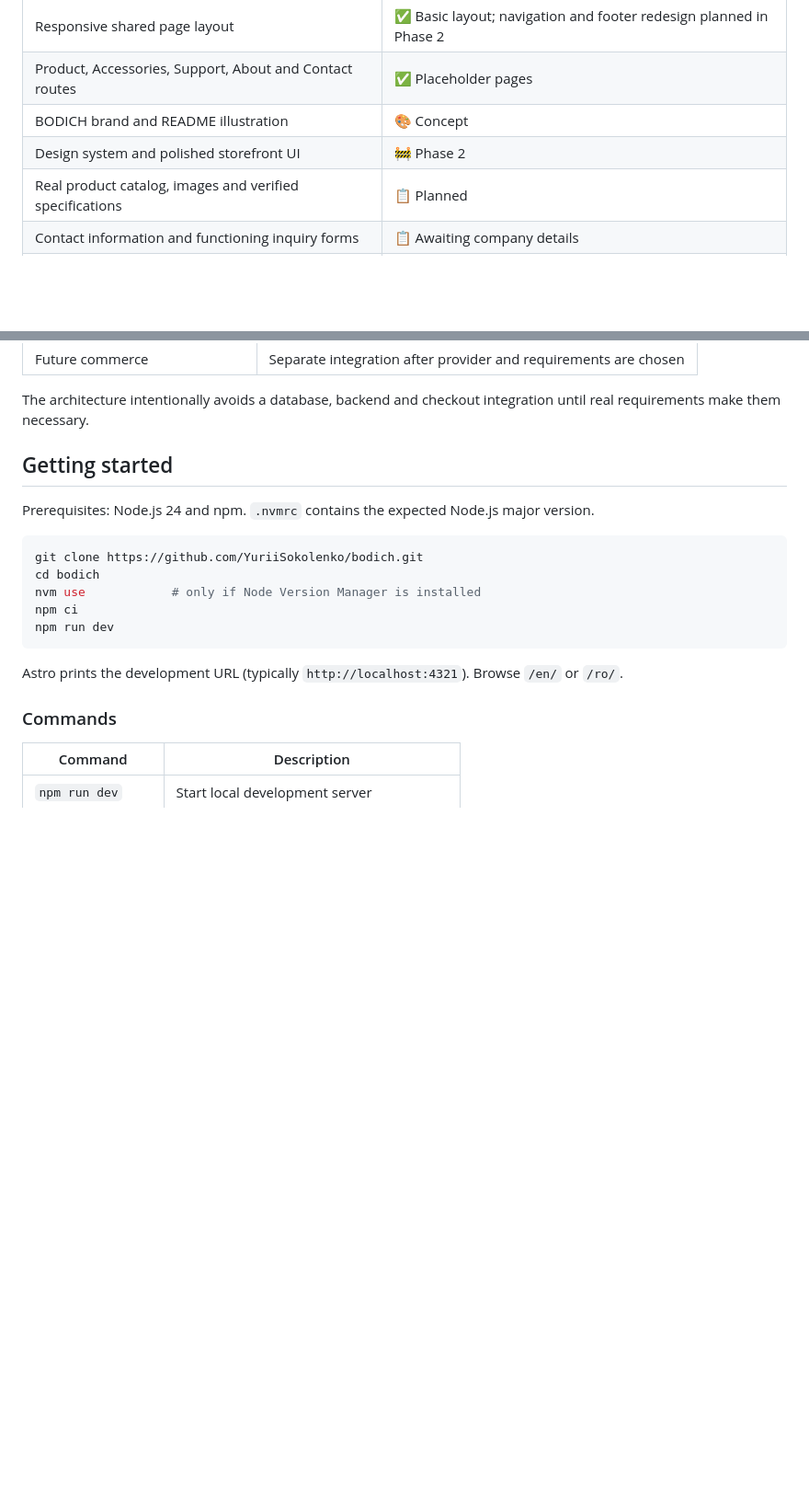
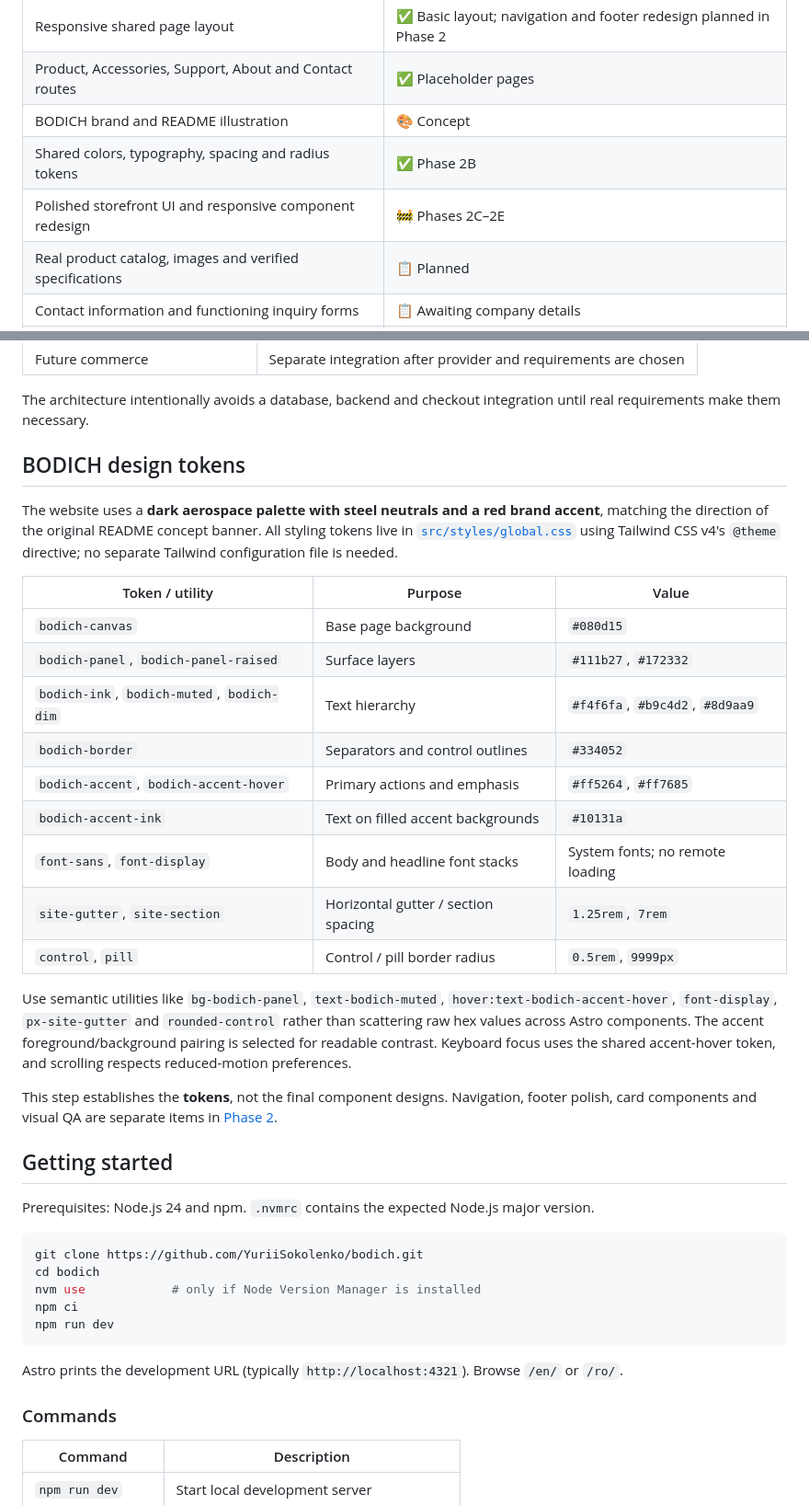
Before and after one commit to YuriiSokolenko/bodich, a Markdown page: README.md, 2 parts joined by grey strips. Shown at 92% size. Drawn GitHub-style; blank space fills up the shorter version.

Commit message:
docs: document BODICH colors, typography and spacing tokens

```diff
--- a/README.md
+++ b/README.md
@@ -34,7 +34,8 @@
 | Responsive shared page layout | ✅ Basic layout; navigation and footer redesign planned in Phase 2 |
 | Product, Accessories, Support, About and Contact routes | ✅ Placeholder pages |
 | BODICH brand and README illustration | 🎨 Concept |
-| Design system and polished storefront UI | 🚧 Phase 2 |
+| Shared colors, typography, spacing and radius tokens | ✅ Phase 2B |
+| Polished storefront UI and responsive component redesign | 🚧 Phases 2C–2E |
 | Real product catalog, images and verified specifications | 📋 Planned |
 | Contact information and functioning inquiry forms | 📋 Awaiting company details |
 | Shopping cart, checkout, payment and order management | 🔒 Not enabled |
@@ -54,6 +55,28 @@
 | Future commerce | Separate integration after provider and requirements are chosen |
 
 The architecture intentionally avoids a database, backend and checkout integration until real requirements make them necessary.
+
+## BODICH design tokens
+
+The website uses a **dark aerospace palette with steel neutrals and a red brand accent**, matching the direction of the original README concept banner. All styling tokens live in [`src/styles/global.css`](src/styles/global.css) using Tailwind CSS v4's `@theme` directive; no separate Tailwind configuration file is needed.
+
+| Token / utility | Purpose | Value |
+| --- | --- | --- |
+| `bodich-canvas` | Base page background | `#080d15` |
+| `bodich-panel`, `bodich-panel-raised` | Surface layers | `#111b27`, `#172332` |
+| `bodich-ink`, `bodich-muted`, `bodich-dim` | Text hierarchy | `#f4f6fa`, `#b9c4d2`, `#8d9aa9` |
+| `bodich-border` | Separators and control outlines | `#334052` |
+| `bodich-accent`, `bodich-accent-hover` | Primary actions and emphasis | `#ff5264`, `#ff7685` |
+| `bodich-accent-ink` | Text on filled accent backgrounds | `#10131a` |
+| `font-sans`, `font-display` | Body and headline font stacks | System fonts; no remote loading |
+| `site-gutter`, `site-section` | Horizontal gutter / section spacing | `1.25rem`, `7rem` |
+| `control`, `pill` | Control / pill border radius | `0.5rem`, `9999px` |
+
+Use semantic utilities like `bg-bodich-panel`, `text-bodich-muted`, `hover:text-bodich-accent-hover`, `font-display`, `px-site-gutter` and `rounded-control` rather than scattering raw hex values across Astro components. The accent foreground/background pairing is selected for readable contrast. Keyboard focus uses the shared accent-hover token, and scrolling respects reduced-motion preferences.
+
+This step establishes the **tokens**, not the final component designs. Navigation, footer polish, card components and visual QA are separate items in [Phase 2](https://github.com/YuriiSokolenko/bodich/issues/4).
+
+
 
 ## Getting started
 
```
